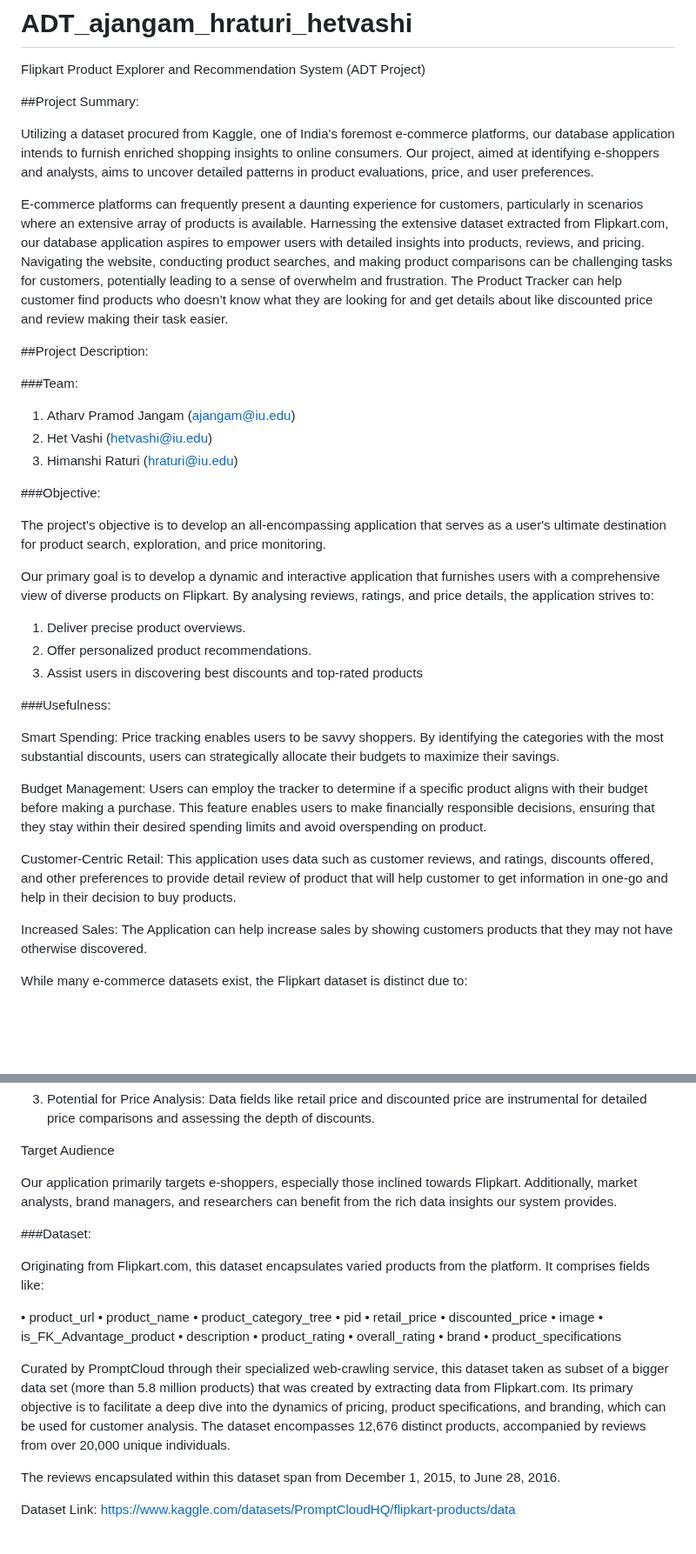
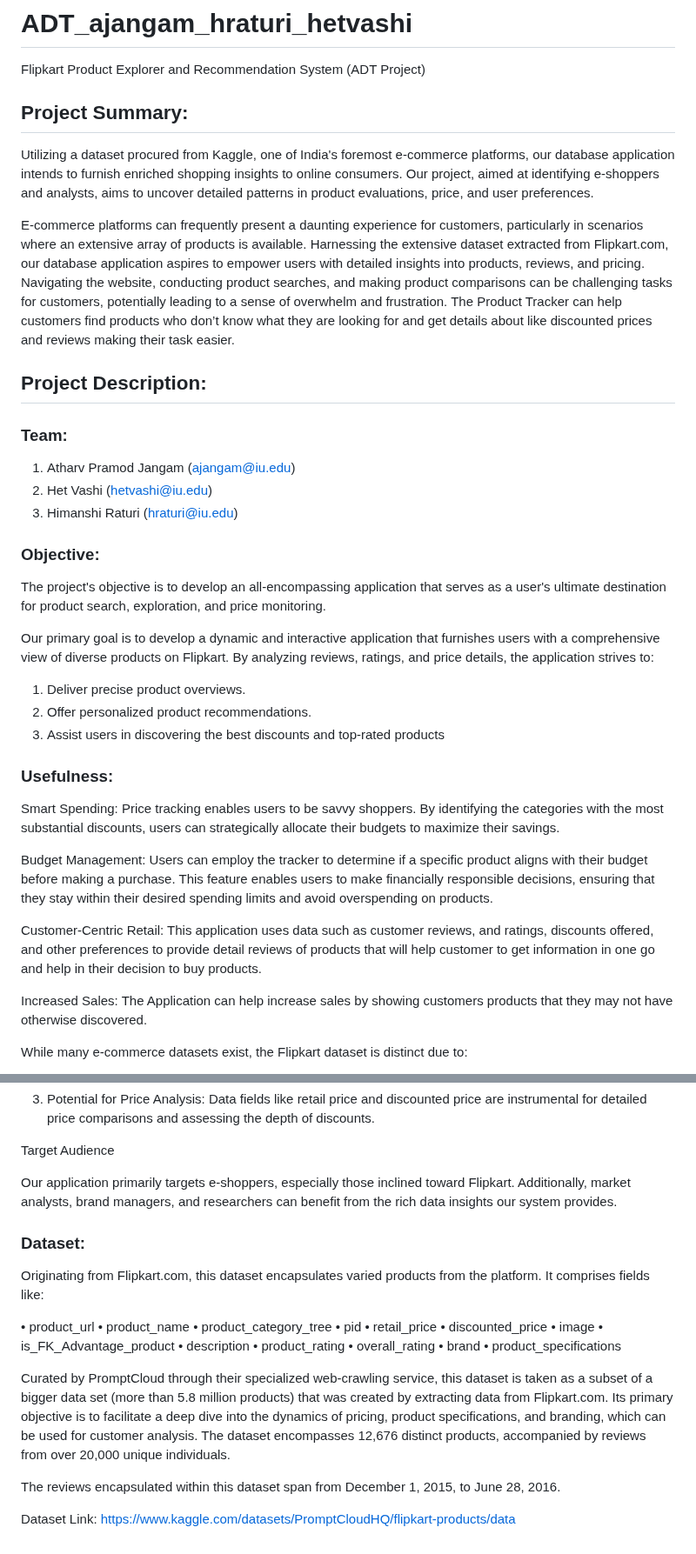
Before and after one commit to Jangs13/Flipkart-Product-Explorer-and-Recommendation-System, a Markdown page: README.md, 2 parts joined by grey strips. Shown at 87% size. Rendered like a GitHub page; blank space fills up the shorter version.

```diff
--- a/README.md
+++ b/README.md
@@ -1,40 +1,40 @@
 # ADT_ajangam_hraturi_hetvashi
 Flipkart Product Explorer and Recommendation System (ADT Project)
 
-##Project Summary:
+## Project Summary:
 
 Utilizing a dataset procured from Kaggle, one of India's foremost e-commerce platforms, our database application intends to furnish enriched shopping insights to online consumers. Our project, aimed at identifying e-shoppers and analysts, aims to uncover detailed patterns in product evaluations, price, and user preferences.
 
-E-commerce platforms can frequently present a daunting experience for customers, particularly in scenarios where an extensive array of products is available. Harnessing the extensive dataset extracted from Flipkart.com, our database application aspires to empower users with detailed insights into products, reviews, and pricing. Navigating the website, conducting product searches, and making product comparisons can be challenging tasks for customers, potentially leading to a sense of overwhelm and frustration. The Product Tracker can help customer find products who doesn’t know what they are looking for and get details about like discounted price and review making their task easier.
+E-commerce platforms can frequently present a daunting experience for customers, particularly in scenarios where an extensive array of products is available. Harnessing the extensive dataset extracted from Flipkart.com, our database application aspires to empower users with detailed insights into products, reviews, and pricing. Navigating the website, conducting product searches, and making product comparisons can be challenging tasks for customers, potentially leading to a sense of overwhelm and frustration. The Product Tracker can help customers find products who don’t know what they are looking for and get details about like discounted prices and reviews making their task easier.
 
-##Project Description:
+## Project Description:
 
-###Team:
+### Team:
 
 1.	Atharv Pramod Jangam (ajangam@iu.edu)
 2.	Het Vashi (hetvashi@iu.edu)
 3.	Himanshi Raturi (hraturi@iu.edu)
 
 
-###Objective:
+### Objective:
 
 The project's objective is to develop an all-encompassing application that serves as a user's ultimate destination for product search, exploration, and price monitoring.
 
-Our primary goal is to develop a dynamic and interactive application that furnishes users with a comprehensive view of diverse products on Flipkart. By analysing reviews, ratings, and price details, the application strives to:
+Our primary goal is to develop a dynamic and interactive application that furnishes users with a comprehensive view of diverse products on Flipkart. By analyzing reviews, ratings, and price details, the application strives to:
 
 1.	Deliver precise product overviews.
 2.	Offer personalized product recommendations.
-3.	Assist users in discovering best discounts and top-rated products
+3.	Assist users in discovering the best discounts and top-rated products
 
 
-###Usefulness:
+### Usefulness:
 
 Smart Spending: Price tracking enables users to be savvy shoppers. By identifying the categories with the most substantial discounts, users can strategically allocate their budgets to maximize their savings.
 
-Budget Management: Users can employ the tracker to determine if a specific product aligns with their budget before making a purchase. This feature enables users to make financially responsible decisions, ensuring that they stay within their desired spending limits and avoid overspending on product.
+Budget Management: Users can employ the tracker to determine if a specific product aligns with their budget before making a purchase. This feature enables users to make financially responsible decisions, ensuring that they stay within their desired spending limits and avoid overspending on products.
 
 Customer-Centric Retail: This application uses data such as customer reviews,
-and ratings, discounts offered, and other preferences to provide detail review of product that will help customer to get information in one-go and help in their decision to buy products.
+and ratings, discounts offered, and other preferences to provide detail reviews of products that will help customer to get information in one go and help in their decision to buy products.
 
 Increased Sales: The Application can help increase sales by showing customers
 products that they may not have otherwise discovered.
@@ -50,10 +50,10 @@ While many e-commerce datasets exist, the Flipkart dataset is distinct due to:
 
 Target Audience
 
-Our application primarily targets e-shoppers, especially those inclined towards Flipkart. Additionally, market analysts, brand managers, and researchers can benefit from the rich data insights our system provides.
+Our application primarily targets e-shoppers, especially those inclined toward Flipkart. Additionally, market analysts, brand managers, and researchers can benefit from the rich data insights our system provides.
 
 
-###Dataset:
+### Dataset:
 
 Originating from Flipkart.com, this dataset encapsulates varied products from the platform. It comprises fields like:
 
@@ -71,7 +71,7 @@ Originating from Flipkart.com, this dataset encapsulates varied products from th
 •	brand
 •	product_specifications
 
-Curated by PromptCloud through their specialized web-crawling service, this dataset taken as subset of a bigger data set (more than 5.8 million products) that was created by extracting data from Flipkart.com. Its primary objective is to facilitate a deep dive into the dynamics of pricing, product specifications, and branding, which can be used for customer analysis. The dataset encompasses 12,676 distinct products, accompanied by reviews from over 20,000 unique individuals.
+Curated by PromptCloud through their specialized web-crawling service, this dataset is taken as a subset of a bigger data set (more than 5.8 million products) that was created by extracting data from Flipkart.com. Its primary objective is to facilitate a deep dive into the dynamics of pricing, product specifications, and branding, which can be used for customer analysis. The dataset encompasses 12,676 distinct products, accompanied by reviews from over 20,000 unique individuals.
 
 The reviews encapsulated within this dataset span from December 1, 2015, to June 28, 2016.
 
```
